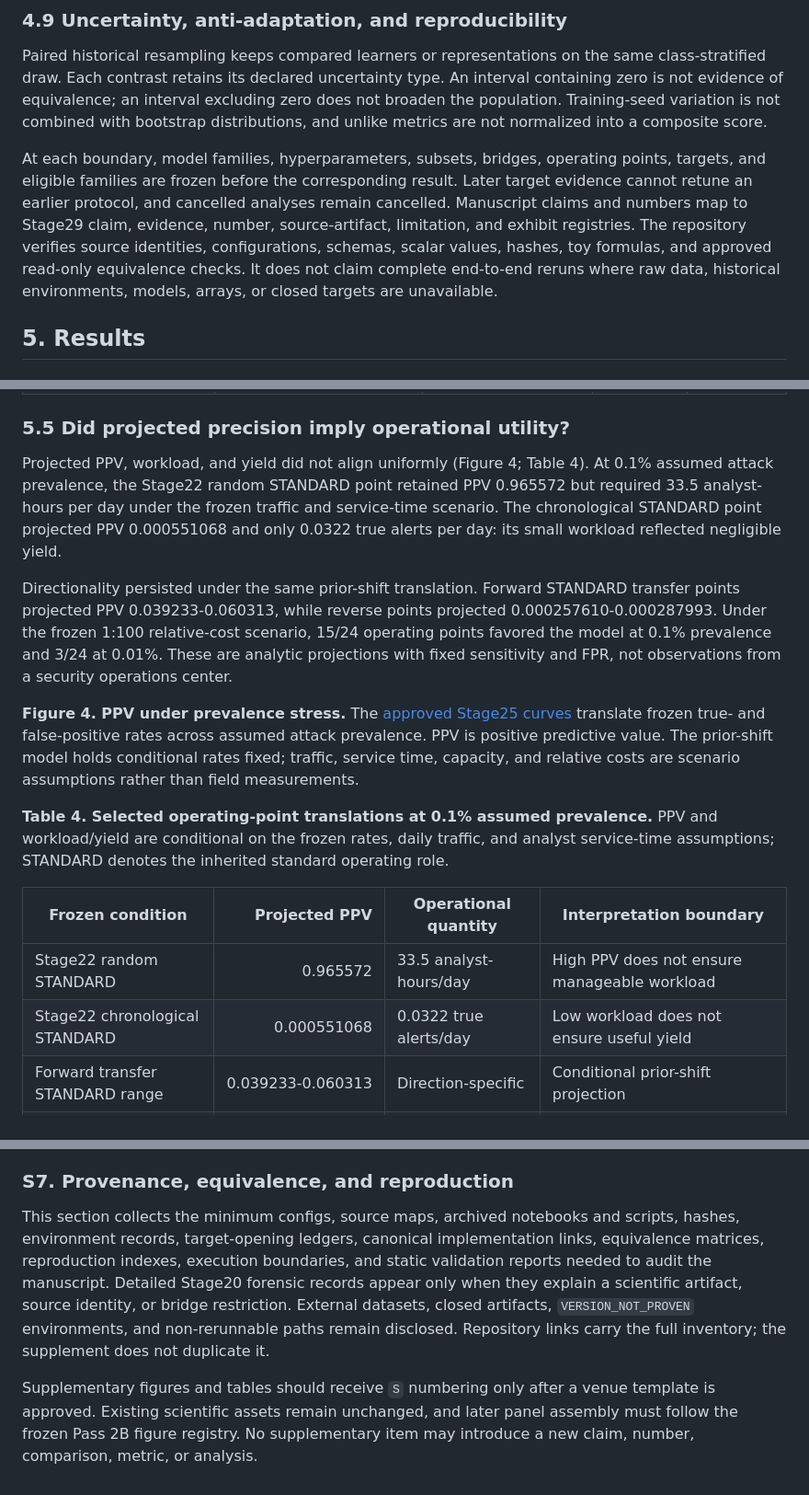
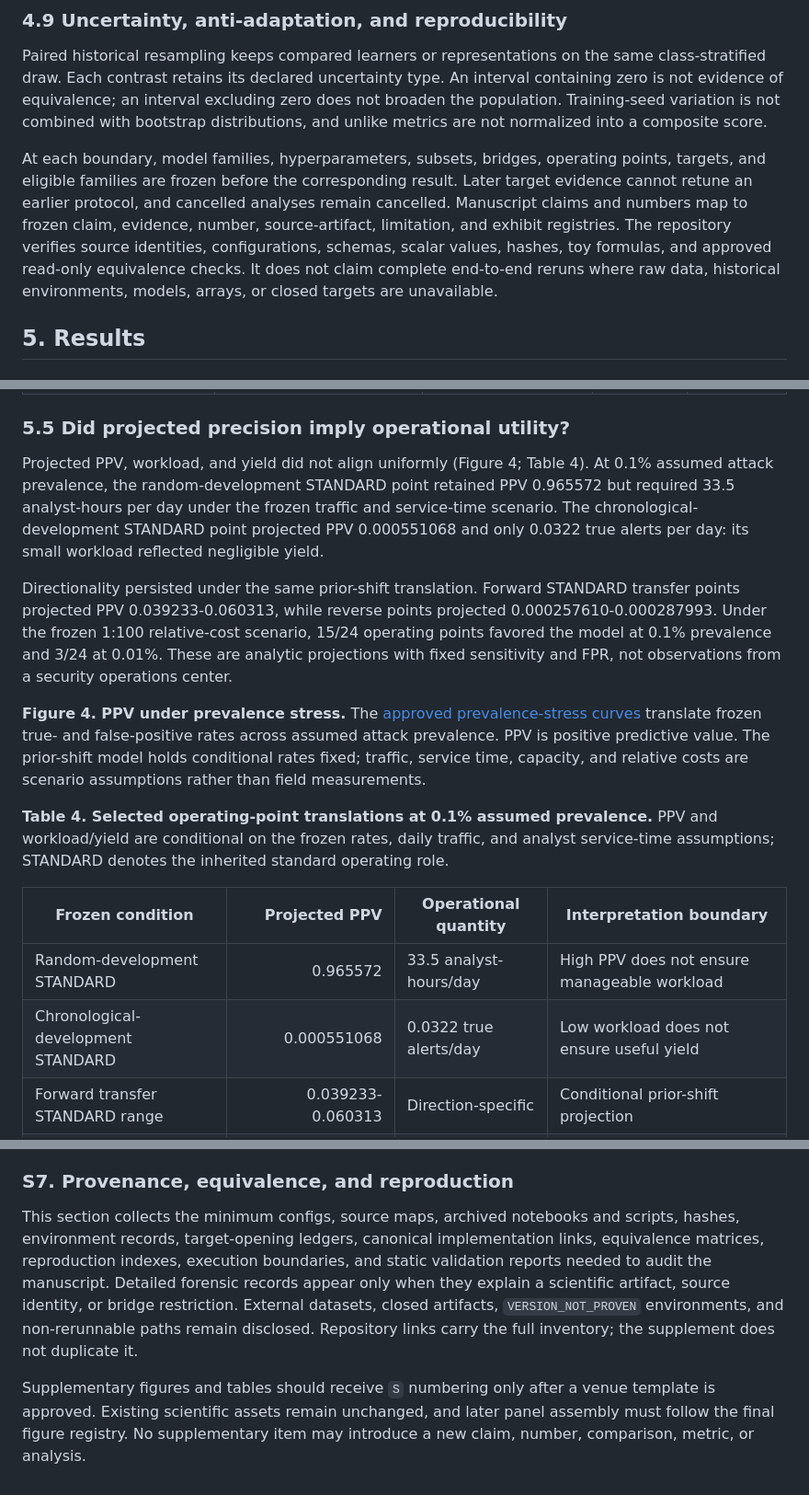
Before and after one commit to themubasshir/ids2018-validation-safe-ablation, a Markdown page: manuscript/manuscript_submission_candidate_pass2c.md, 3 parts joined by grey strips. Shown at 92% size. Drawn GitHub-style.

```diff
--- a/manuscript/manuscript_submission_candidate_pass2c.md
+++ b/manuscript/manuscript_submission_candidate_pass2c.md
@@ -127,7 +125,7 @@ The stability program tests whether the central temporal ordering and eligible-f
 
 Paired historical resampling keeps compared learners or representations on the same class-stratified draw. Each contrast retains its declared uncertainty type. An interval containing zero is not evidence of equivalence; an interval excluding zero does not broaden the population. Training-seed variation is not combined with bootstrap distributions, and unlike metrics are not normalized into a composite score.
 
-At each boundary, model families, hyperparameters, subsets, bridges, operating points, targets, and eligible families are frozen before the corresponding result. Later target evidence cannot retune an earlier protocol, and cancelled analyses remain cancelled. Manuscript claims and numbers map to Stage29 claim, evidence, number, source-artifact, limitation, and exhibit registries. The repository verifies source identities, configurations, schemas, scalar values, hashes, toy formulas, and approved read-only equivalence checks. It does not claim complete end-to-end reruns where raw data, historical environments, models, arrays, or closed targets are unavailable.
+At each boundary, model families, hyperparameters, subsets, bridges, operating points, targets, and eligible families are frozen before the corresponding result. Later target evidence cannot retune an earlier protocol, and cancelled analyses remain cancelled. Manuscript claims and numbers map to frozen claim, evidence, number, source-artifact, limitation, and exhibit registries. The repository verifies source identities, configurations, schemas, scalar values, hashes, toy formulas, and approved read-only equivalence checks. It does not claim complete end-to-end reruns where raw data, historical environments, models, arrays, or closed targets are unavailable.
 
 ## 5. Results
 
@@ -184,18 +182,18 @@ A larger bridge did not yield one metric direction. Correcting aggregate-flag se
 
 ### 5.5 Did projected precision imply operational utility?
 
-Projected PPV, workload, and yield did not align uniformly (Figure 4; Table 4). At 0.1% assumed attack prevalence, the Stage22 random STANDARD point retained PPV 0.965572 but required 33.5 analyst-hours per day under the frozen traffic and service-time scenario. The chronological STANDARD point projected PPV 0.000551068 and only 0.0322 true alerts per day: its small workload reflected negligible yield.
+Projected PPV, workload, and yield did not align uniformly (Figure 4; Table 4). At 0.1% assumed attack prevalence, the random-development STANDARD point retained PPV 0.965572 but required 33.5 analyst-hours per day under the frozen traffic and service-time scenario. The chronological-development STANDARD point projected PPV 0.000551068 and only 0.0322 true alerts per day: its small workload reflected negligible yield.
 
 Directionality persisted under the same prior-shift translation. Forward STANDARD transfer points projected PPV 0.039233-0.060313, while reverse points projected 0.000257610-0.000287993. Under the frozen 1:100 relative-cost scenario, 15/24 operating points favored the model at 0.1% prevalence and 3/24 at 0.01%. These are analytic projections with fixed sensitivity and FPR, not observations from a security operations center.
 
-**Figure 4. PPV under prevalence stress.** The [approved Stage25 curves](../figures/stage25_prevalence_stress/figure25_a_ppv_cliff.svg) translate frozen true- and false-positive rates across assumed attack prevalence. PPV is positive predictive value. The prior-shift model holds conditional rates fixed; traffic, service time, capacity, and relative costs are scenario assumptions rather than field measurements.
+**Figure 4. PPV under prevalence stress.** The [approved prevalence-stress curves](../figures/stage25_prevalence_stress/figure25_a_ppv_cliff.svg) translate frozen true- and false-positive rates across assumed attack prevalence. PPV is positive predictive value. The prior-shift model holds conditional rates fixed; traffic, service time, capacity, and relative costs are scenario assumptions rather than field measurements.
 
 **Table 4. Selected operating-point translations at 0.1% assumed prevalence.** PPV and workload/yield are conditional on the frozen rates, daily traffic, and analyst service-time assumptions; STANDARD denotes the inherited standard operating role.
 
 | Frozen condition | Projected PPV | Operational quantity | Interpretation boundary |
 | --- | ---: | --- | --- |
-| Stage22 random STANDARD | 0.965572 | 33.5 analyst-hours/day | High PPV does not ensure manageable workload |
-| Stage22 chronological STANDARD | 0.000551068 | 0.0322 true alerts/day | Low workload does not ensure useful yield |
+| Random-development STANDARD | 0.965572 | 33.5 analyst-hours/day | High PPV does not ensure manageable workload |
+| Chronological-development STANDARD | 0.000551068 | 0.0322 true alerts/day | Low workload does not ensure useful yield |
 | Forward transfer STANDARD range | 0.039233-0.060313 | Direction-specific | Conditional prior-shift projection |
 | Reverse transfer STANDARD range | 0.000257610-0.000287993 | Direction-specific | Conditional prior-shift projection |
 
@@ -366,6 +364,6 @@ This section preserves family aliases, day-atomic chronology, eligibility decisi
 
 ### S7. Provenance, equivalence, and reproduction
 
-This section collects the minimum configs, source maps, archived notebooks and scripts, hashes, environment records, target-opening ledgers, canonical implementation links, equivalence matrices, reproduction indexes, execution boundaries, and static validation reports needed to audit the manuscript. Detailed Stage20 forensic records appear only when they explain a scientific artifact, source identity, or bridge restriction. External datasets, closed artifacts, `VERSION_NOT_PROVEN` environments, and non-rerunnable paths remain disclosed. Repository links carry the full inventory; the supplement does not duplicate it.
+This section collects the minimum configs, source maps, archived notebooks and scripts, hashes, environment records, target-opening ledgers, canonical implementation links, equivalence matrices, reproduction indexes, execution boundaries, and static validation reports needed to audit the manuscript. Detailed forensic records appear only when they explain a scientific artifact, source identity, or bridge restriction. External datasets, closed artifacts, `VERSION_NOT_PROVEN` environments, and non-rerunnable paths remain disclosed. Repository links carry the full inventory; the supplement does not duplicate it.
 
-Supplementary figures and tables should receive `S` numbering only after a venue template is approved. Existing scientific assets remain unchanged, and later panel assembly must follow the frozen Pass 2B figure registry. No supplementary item may introduce a new claim, number, comparison, metric, or analysis.
+Supplementary figures and tables should receive `S` numbering only after a venue template is approved. Existing scientific assets remain unchanged, and later panel assembly must follow the final figure registry. No supplementary item may introduce a new claim, number, comparison, metric, or analysis.
```
Also changed, not shown: other parts of manuscript/manuscript_submission_candidate_pass2c.md (+5 -7 lines).
